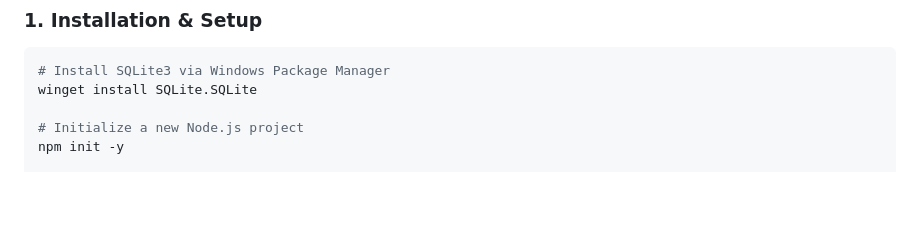
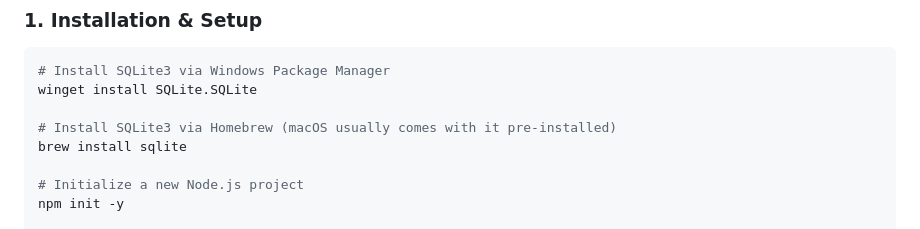
Before and after one commit to yekoshy/QA_testing_track, a Markdown page: DB/DB_README.md, the part around the change. GitHub-like rendering; blank space fills up the shorter version.

Commit message:
Add installation instructions for SQLite3 via Homebrew in DB_README.md

````diff
--- a/DB/DB_README.md
+++ b/DB/DB_README.md
@@ -21,6 +21,9 @@ Follow these steps in your terminal (PowerShell) to set up the project from scra
 ```powershell
 # Install SQLite3 via Windows Package Manager
 winget install SQLite.SQLite
+
+# Install SQLite3 via Homebrew (macOS usually comes with it pre-installed)
+brew install sqlite
 
 # Initialize a new Node.js project
 npm init -y
````
